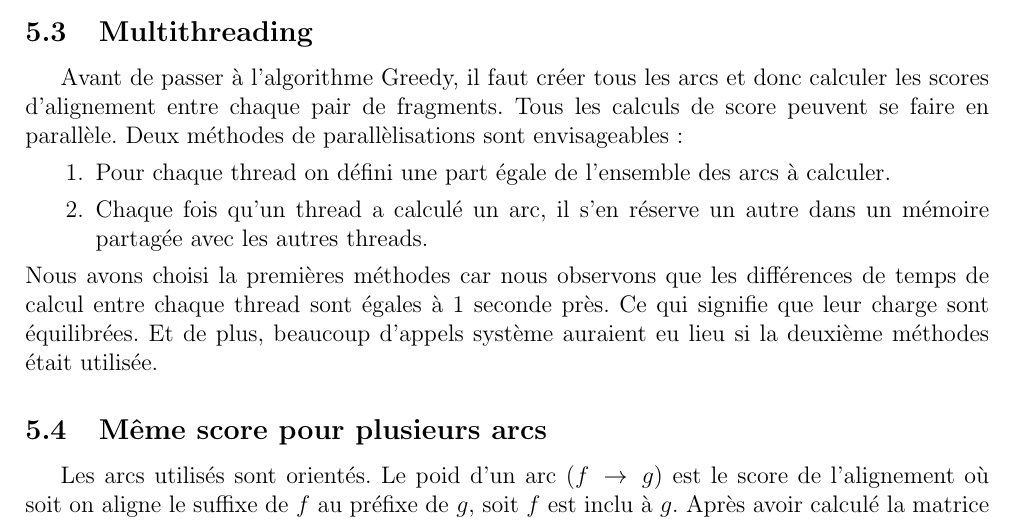
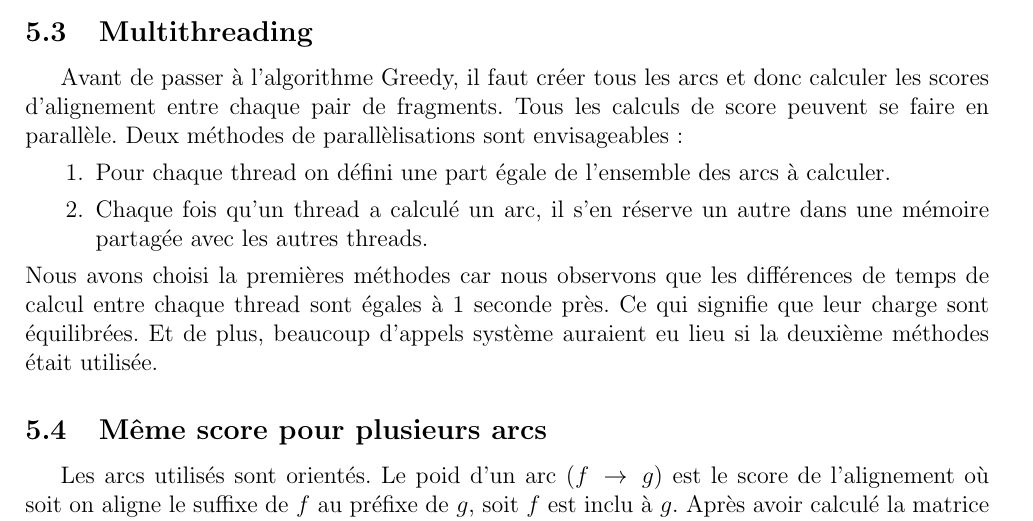
Before and after one commit to cyberjasse/sequencer, a LaTeX document (rapport/sequencer.tex, which reads rapport/optimisation.tex): part of page 2 of 3, cut so that both start at the same text. Compiled offline with pdfLaTeX.

Commit message:
Correcting a mispelling in optimisation.tex

```diff
--- a/rapport/optimisation.tex
+++ b/rapport/optimisation.tex
@@ -36,7 +36,7 @@ Avant de passer à l'algorithme Greedy, il faut créer tous les arcs et donc cal
 Tous les calculs de score peuvent se faire en parallèle. Deux méthodes de parallèlisations sont envisageables:
 \begin{enumerate}
  \item Pour chaque thread on défini une part égale de l'ensemble des arcs à calculer.
- \item Chaque fois qu'un thread a calculé un arc, il s'en réserve un autre dans un mémoire partagée avec les autres threads.
+ \item Chaque fois qu'un thread a calculé un arc, il s'en réserve un autre dans une mémoire partagée avec les autres threads.
 \end{enumerate}
 Nous avons choisi la premières méthodes car nous observons que les différences de temps de calcul entre chaque thread sont égales à 1 seconde près. %TODO refaire les tests et indiquer les résultats
 Ce qui signifie que leur charge sont équilibrées.
```
